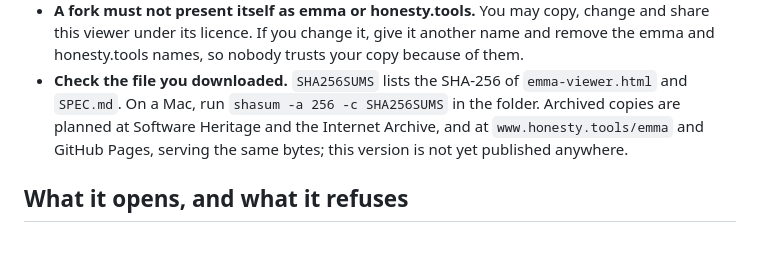
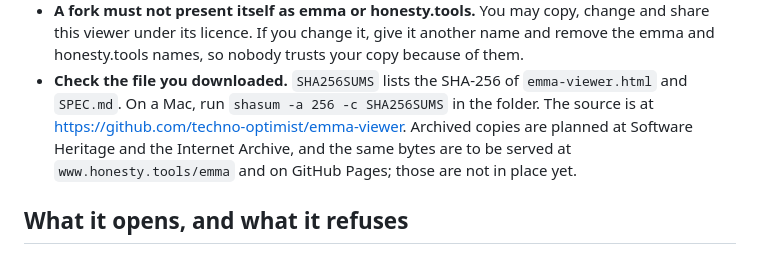
Before and after one commit to techno-optimist/emma-viewer, a Markdown page: README.md, the part around the change. Rendered like a GitHub page.

Commit message:
Point the README at the public repository
Co-Authored-By: Claude Fable 5.1 <noreply@anthropic.com>

```diff
--- a/README.md
+++ b/README.md
@@ -55,9 +55,10 @@ text). Keep them as carefully as the passphrase.
   your copy because of them.
 - **Check the file you downloaded.** `SHA256SUMS` lists the SHA-256 of
   `emma-viewer.html` and `SPEC.md`. On a Mac, run `shasum -a 256 -c SHA256SUMS`
-  in the folder. Archived copies are planned at Software Heritage and the
-  Internet Archive, and at `www.honesty.tools/emma` and GitHub Pages, serving
-  the same bytes; this version is not yet published anywhere.
+  in the folder. The source is at https://github.com/techno-optimist/emma-viewer.
+  Archived copies are planned at Software Heritage and the Internet Archive,
+  and the same bytes are to be served at `www.honesty.tools/emma` and on
+  GitHub Pages; those are not in place yet.
 
 ## What it opens, and what it refuses
 
```
